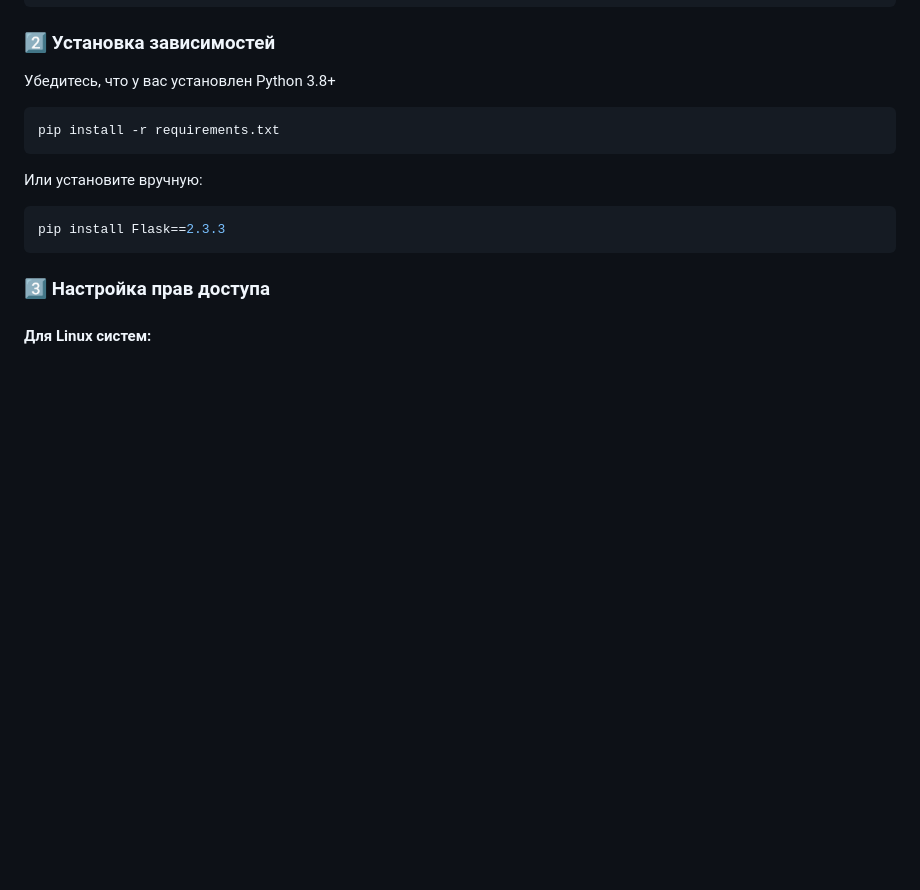
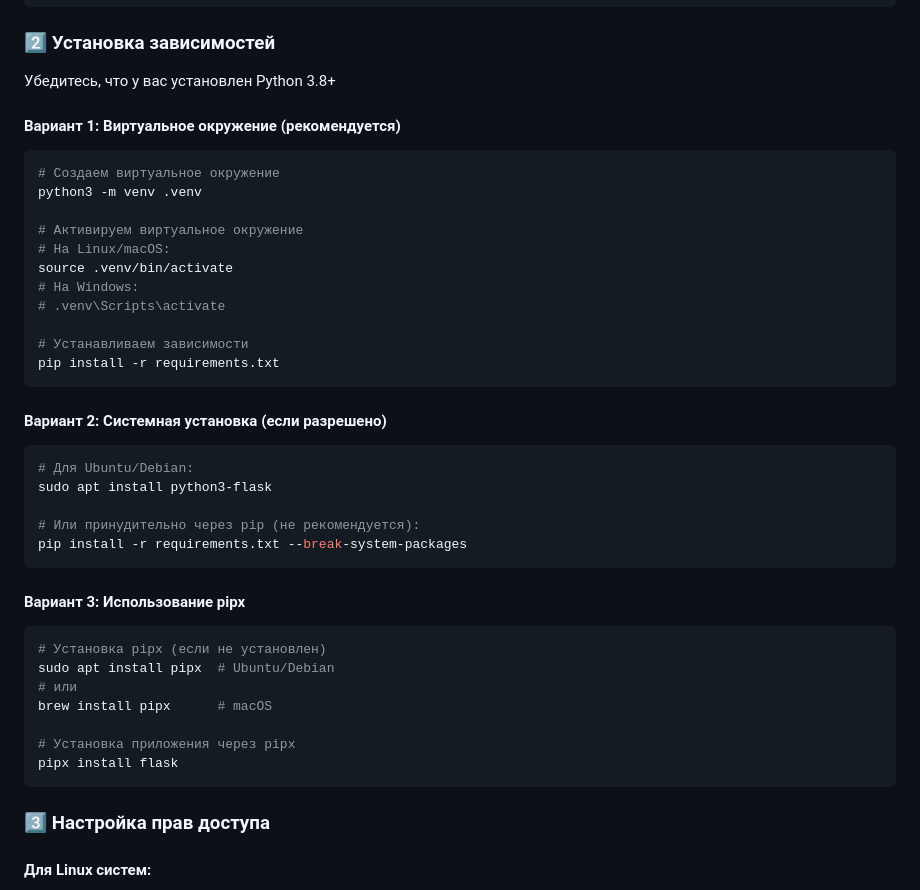
Before and after one commit to iwizard7/zeppelin_user_mgmnt, a Markdown page: Readme.MD, the part around the change printed below. Rendered like a GitHub page; blank space fills up the shorter version.

````diff
--- a/Readme.MD
+++ b/Readme.MD
@@ -25,13 +25,40 @@ cd zeppelin_user_mgmnt
 
 ### 2️⃣ Установка зависимостей
 Убедитесь, что у вас установлен Python 3.8+
+
+#### Вариант 1: Виртуальное окружение (рекомендуется)
 ```bash
+# Создаем виртуальное окружение
+python3 -m venv .venv
+
+# Активируем виртуальное окружение
+# На Linux/macOS:
+source .venv/bin/activate
+# На Windows:
+# .venv\Scripts\activate
+
+# Устанавливаем зависимости
 pip install -r requirements.txt
 ```
 
-Или установите вручную:
+#### Вариант 2: Системная установка (если разрешено)
 ```bash
-pip install Flask==2.3.3
+# Для Ubuntu/Debian:
+sudo apt install python3-flask
+
+# Или принудительно через pip (не рекомендуется):
+pip install -r requirements.txt --break-system-packages
+```
+
+#### Вариант 3: Использование pipx
+```bash
+# Установка pipx (если не установлен)
+sudo apt install pipx  # Ubuntu/Debian
+# или
+brew install pipx      # macOS
+
+# Установка приложения через pipx
+pipx install flask
 ```
 
 ### 3️⃣ Настройка прав доступа
````
Also changed, not shown: other parts of Readme.MD (+51 -3 lines).
